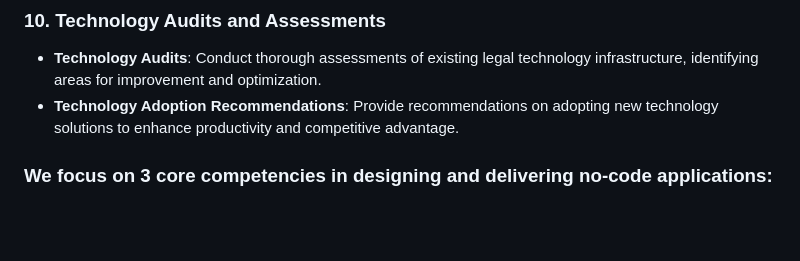
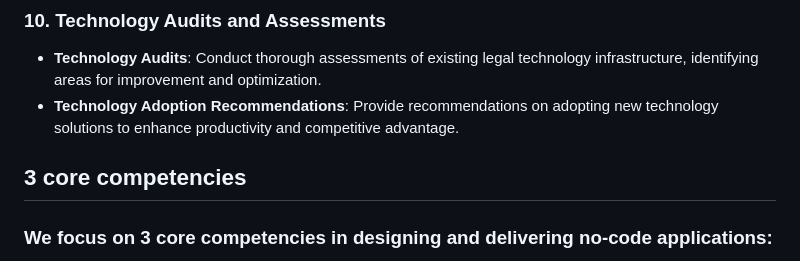
Before and after one commit to JonathanBowker/jonathanbowker.github.io, a Markdown page: legal-apps-cloud.md, the part around the change. Rendered like a GitHub page; blank space fills up the shorter version.

```diff
--- a/legal-apps-cloud.md
+++ b/legal-apps-cloud.md
@@ -80,7 +80,7 @@ Contact us today to embark on your transformation journey and discover how Advan
 - **Technology Adoption Recommendations**: Provide recommendations on adopting new technology solutions to enhance productivity and competitive advantage.
 
 
-
+## 3 core competencies
 ### We focus on 3 core competencies in designing and delivering no-code applications:
 - **Data storage**: We use tools like Airtable and SmartSuite to store your data. They might look like spreadsheets, but they are powerful, browser-based databases!
 - **Workflow automation**: Make.com and Zapier can automate those repetitive tasks within your workflow and be integrated into your application.
```
